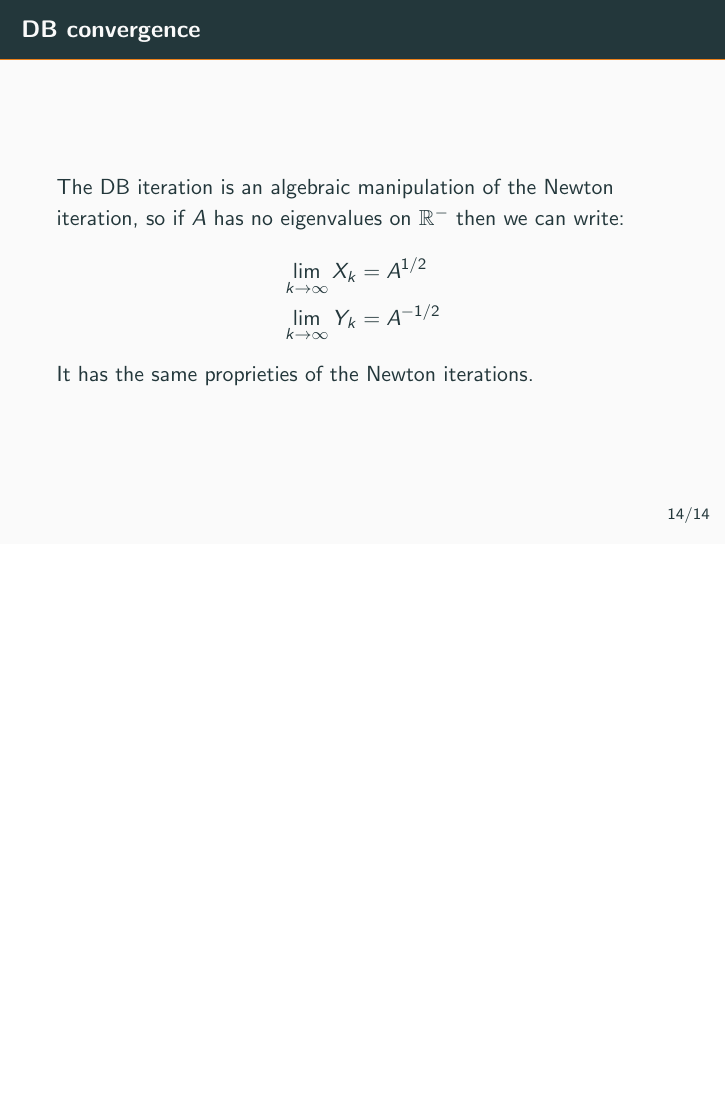
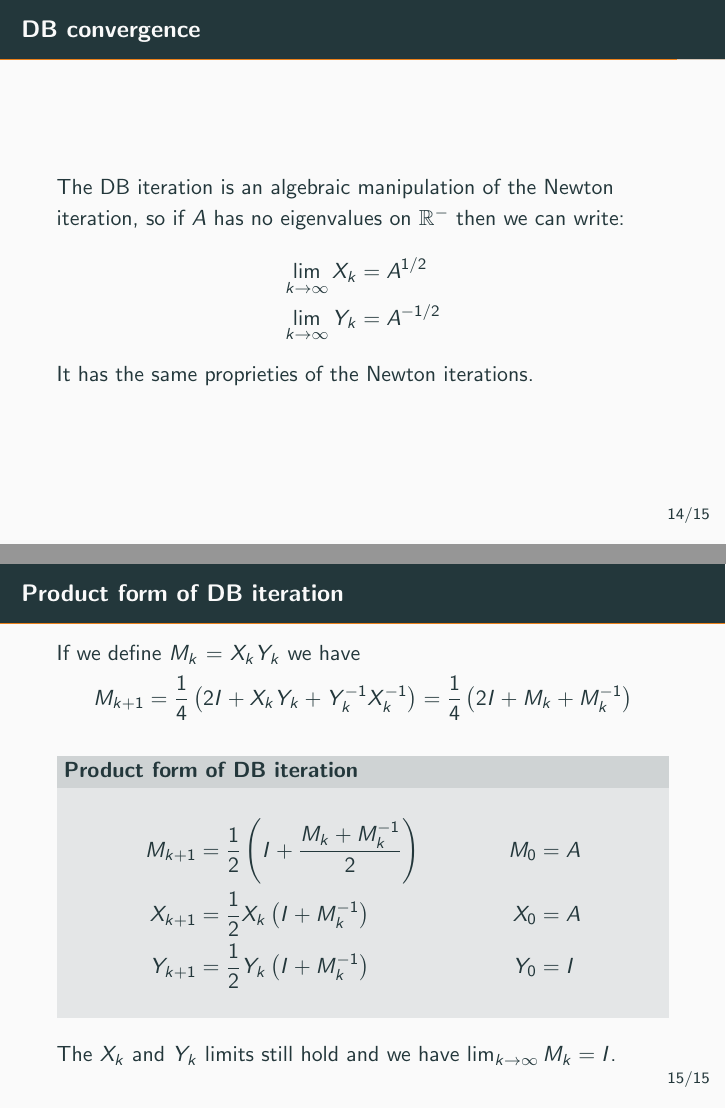
Before and after one commit to epol/seminariometodiapprossimazione, LaTeX slides (small/slide.tex): page 18 of 18 before the commit and pages 18 and 19 of 19 after it, the two joined at a grey line, the shorter picture padded with empty space. Compiled offline with pdfLaTeX.

Commit message:
slide: DB product form

```diff
--- a/small/slide.tex
+++ b/small/slide.tex
@@ -331,8 +331,26 @@
     \lim _{k\to \infty} Y_k &= A^{-1/2}
   \end{align*}
   It has the same proprieties of the Newton iterations.
+\end{frame}
 
+\begin{frame}{Product form of DB iteration}
+  If we define $M_k$ = $X_kY_k$ we have
+  \[ M_{k+1} = \frac{1}{4}\pa{2 I + X_kY_k + Y_k^{-1}X_k^{-1}} =
+    \frac{1}{4}\pa{2I + M_k + M_k^{-1}} \]
+  \begin{block}{Product form of DB iteration}
+    \begin{align*}
+      M_{k+1} &= \frac{1}{2}\pa{ I + \frac{M_k + M_k^{-1}}{2}} & M_0 &=
+                                                                      A
+      \\
+      X_{k+1} &= \frac{1}{2} X_k\pa{I+M_k^{-1}} & X_0 &= A \\
+      Y_{k+1} &= \frac{1}{2} Y_k\pa{I+M_k^{-1}} & Y_0 &= I
+    \end{align*}
+  \end{block}
+  The $X_k$ and $Y_k$ limits still hold and we have $\lim _{k\to
+    \infty} M_k = I$.
+  \note{Facciamo un'inversione di matrice in meno ma un prodotto in più}
 \end{frame}
 
 
+
 \end{document}
```
